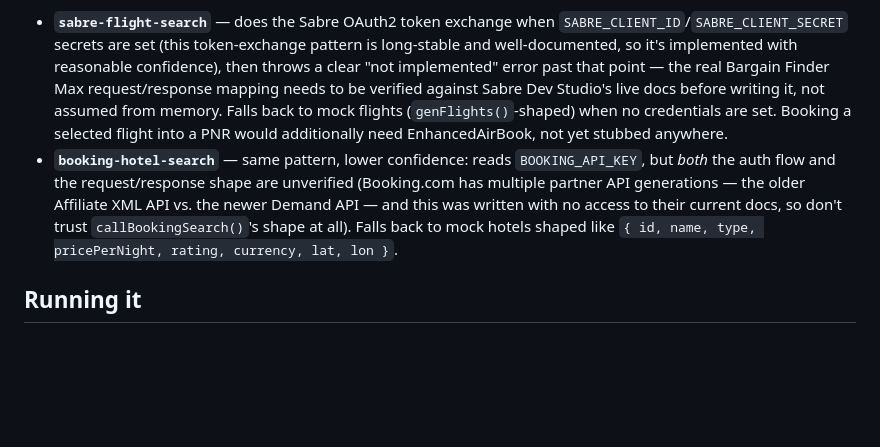
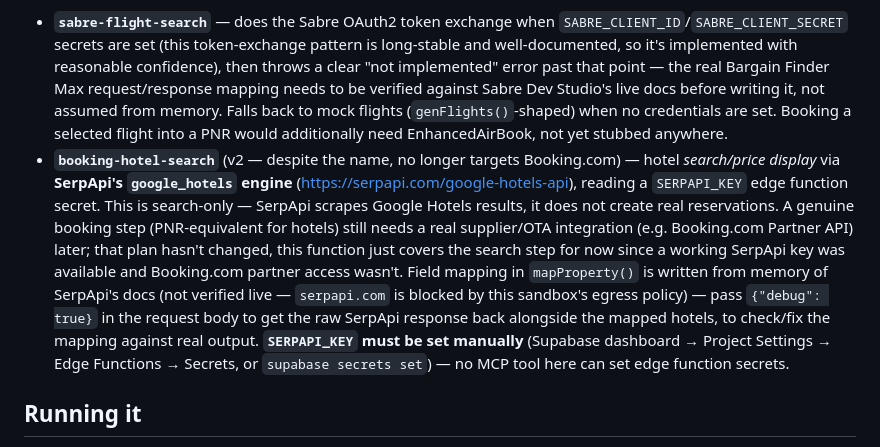
Before and after one commit to unifytorise-hue/GRABA-GLOBAL-, a Markdown page: CLAUDE.md, the part around the change. Rendered like a GitHub page; blank space fills up the shorter version.

Commit message:
Switch booking-hotel-search to SerpApi Google Hotels for real search
A Booking.com Partner Hub account wasn't available, but a working
SerpApi key was, so the hotel-search edge function now calls SerpApi's
google_hotels engine for real search results instead of falling back
to mock data. This covers search/price display only — SerpApi doesn't
create actual reservations, so a real hotel booking step still needs a
genuine supplier/OTA integration later (unchanged from the original
plan). Field mapping is written from memory of SerpApi's docs and not
verified live (serpapi.com is blocked by this sandbox's egress
policy); a debug flag on the request returns the raw response so it
can be checked against real output.

Requires a SERPAPI_KEY edge function secret, which has to be set
manually (dashboard or CLI) since no MCP tool here can set edge
function secrets.

Co-Authored-By: Claude Sonnet 5 <noreply@anthropic.com>
Claude-Session: https://claude.ai/code/session_01SN2dwurvc4CfT6xFX9ijAb

```diff
--- a/CLAUDE.md
+++ b/CLAUDE.md
@@ -33,7 +33,7 @@ Client-side `SUPABASE_URL`/`SUPABASE_ANON_KEY` in `index.html` are the anon key
 Two edge functions are deployed on the Graba Global project as seams for real inventory — **neither is called by the frontend yet**; `index.html` still uses its local `genFlights()`/`genHotels()` mocks directly. That's deliberate, not an oversight: this project was built in a sandboxed environment that couldn't reach the Supabase project's own HTTP endpoint (only the Supabase MCP tools were reachable), so neither function's invocation path was ever tested end-to-end from a browser. Swapping a verified-working local mock for an unverified network call isn't a safe default — wire them in (`sb.functions.invoke(...)`) once you can verify each works in a real browser.
 
 - **`sabre-flight-search`** — does the Sabre OAuth2 token exchange when `SABRE_CLIENT_ID`/`SABRE_CLIENT_SECRET` secrets are set (this token-exchange pattern is long-stable and well-documented, so it's implemented with reasonable confidence), then throws a clear "not implemented" error past that point — the real Bargain Finder Max request/response mapping needs to be verified against Sabre Dev Studio's live docs before writing it, not assumed from memory. Falls back to mock flights (`genFlights()`-shaped) when no credentials are set. Booking a selected flight into a PNR would additionally need EnhancedAirBook, not yet stubbed anywhere.
-- **`booking-hotel-search`** — same pattern, lower confidence: reads `BOOKING_API_KEY`, but *both* the auth flow and the request/response shape are unverified (Booking.com has multiple partner API generations — the older Affiliate XML API vs. the newer Demand API — and this was written with no access to their current docs, so don't trust `callBookingSearch()`'s shape at all). Falls back to mock hotels shaped like `{ id, name, type, pricePerNight, rating, currency, lat, lon }`.
+- **`booking-hotel-search`** (v2 — despite the name, no longer targets Booking.com) — hotel *search/price display* via **SerpApi's `google_hotels` engine** (https://serpapi.com/google-hotels-api), reading a `SERPAPI_KEY` edge function secret. This is search-only — SerpApi scrapes Google Hotels results, it does not create real reservations. A genuine booking step (PNR-equivalent for hotels) still needs a real supplier/OTA integration (e.g. Booking.com Partner API) later; that plan hasn't changed, this function just covers the search step for now since a working SerpApi key was available and Booking.com partner access wasn't. Field mapping in `mapProperty()` is written from memory of SerpApi's docs (not verified live — `serpapi.com` is blocked by this sandbox's egress policy) — pass `{"debug": true}` in the request body to get the raw SerpApi response back alongside the mapped hotels, to check/fix the mapping against real output. **`SERPAPI_KEY` must be set manually** (Supabase dashboard → Project Settings → Edge Functions → Secrets, or `supabase secrets set`) — no MCP tool here can set edge function secrets.
 
 ## Running it
 
```
